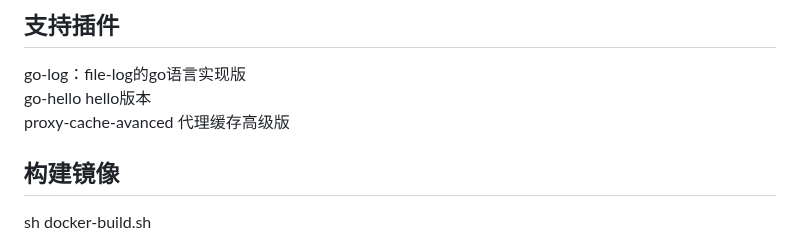
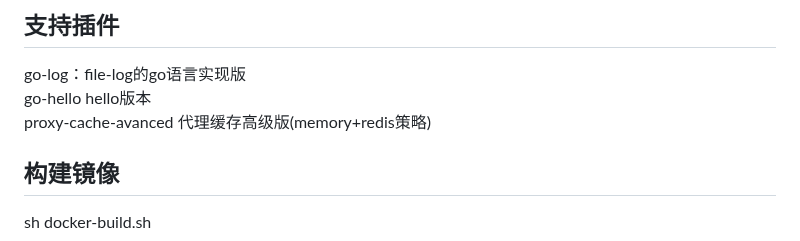
Before and after one commit to kelvins-io/kong-plugins, a Markdown page: readme.md, the part around one of its changes. Rendered like a GitHub page.

```diff
--- a/readme.md
+++ b/readme.md
@@ -3,7 +3,7 @@
 ## 支持插件
 go-log：file-log的go语言实现版
 go-hello hello版本
-proxy-cache-avanced 代理缓存高级版
+proxy-cache-avanced 代理缓存高级版(memory+redis策略)
 
 ## 构建镜像
 sh docker-build.sh
```
Also changed, not shown: other parts of readme.md (+8 -3 lines), celve.png (deleted), proxy-cache-redis.png (added), proxy-cache-result.png (added), proxy-cache-search.png (added), proxy-cache-setting.png (added), 3 other files.
